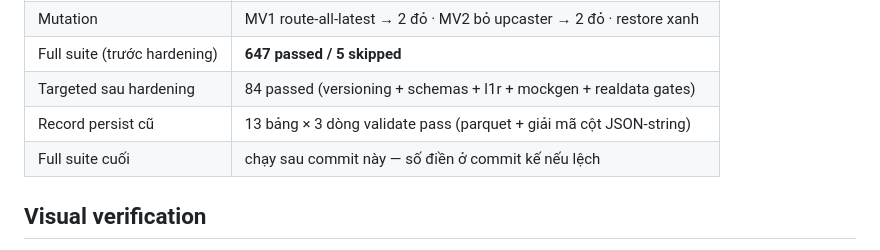
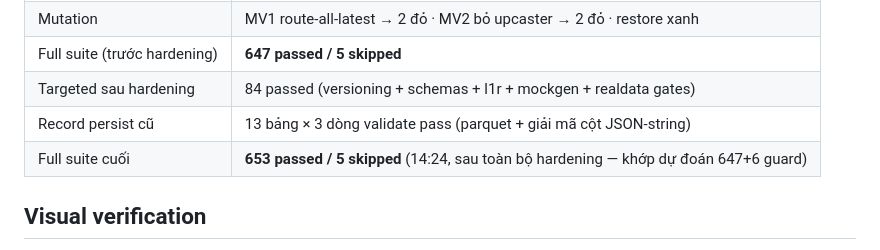
Before and after one commit to Itvc0110/GSM-Driver-Agent, a Markdown page: tracking/updates/UPDATE-090-cycle-v-go-b02-registry-da-phien-ban.md, the part around the change. Rendered like a GitHub page.

```diff
--- a/tracking/updates/UPDATE-090-cycle-v-go-b02-registry-da-phien-ban.md
+++ b/tracking/updates/UPDATE-090-cycle-v-go-b02-registry-da-phien-ban.md
@@ -72,7 +72,7 @@ version-unaware — hôm nay vô hại vì l1r toàn 1.0.0, ghi chú vào script
 | Full suite (trước hardening) | **647 passed / 5 skipped** |
 | Targeted sau hardening | 84 passed (versioning + schemas + l1r + mockgen + realdata gates) |
 | Record persist cũ | 13 bảng × 3 dòng validate pass (parquet + giải mã cột JSON-string) |
-| Full suite cuối | chạy sau commit này — số điền ở commit kế nếu lệch |
+| Full suite cuối | **653 passed / 5 skipped** (14:24, sau toàn bộ hardening — khớp dự đoán 647+6 guard) |
 
 ## Visual verification
 
```
Also changed, not shown: tracking/OPEN-THREADS-2026-07-28.md (+3 -6 lines).
